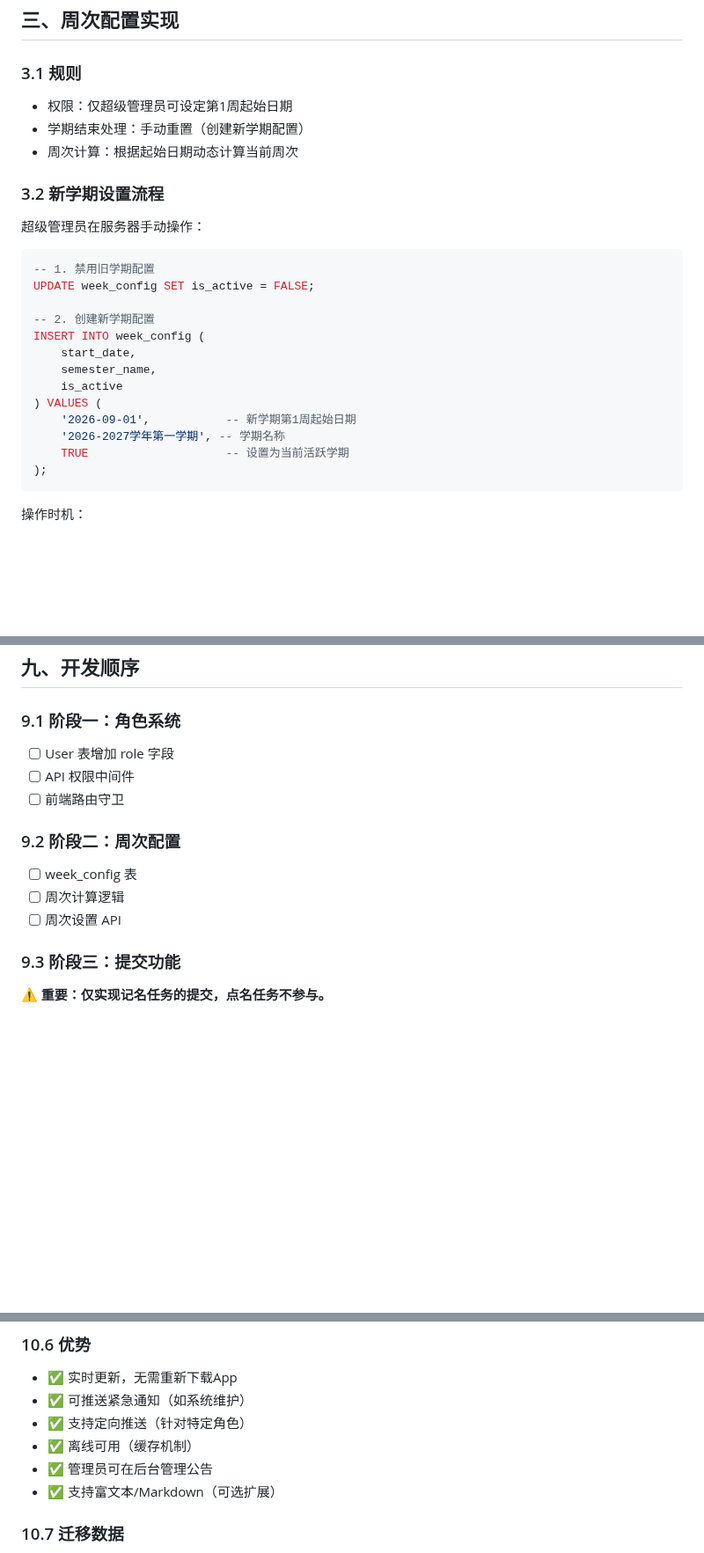
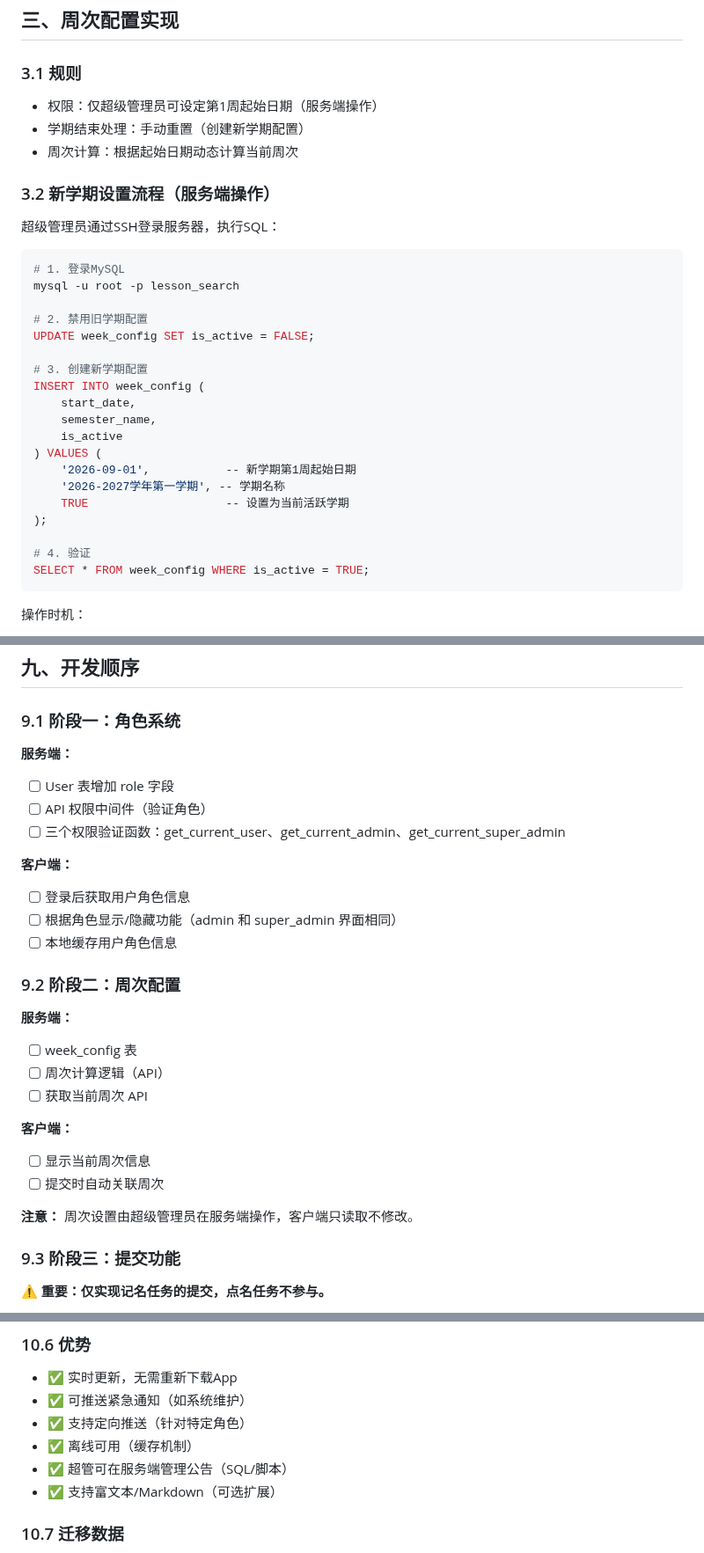
Before and after one commit to Keleoz-Cyber/LessonSearch, a Markdown page: docs/v0.5.0功能开发计划.md, 3 parts joined by grey strips. Shown at 88% size. Rendered like a GitHub page; blank space fills up the shorter version.

````diff
--- a/docs/v0.5.0功能开发计划.md
+++ b/docs/v0.5.0功能开发计划.md
@@ -119,19 +150,22 @@ def get_statistics(super_admin: User = Depends(get_current_super_admin)):
 
 ### 3.1 规则
 
-- 权限：仅超级管理员可设定第1周起始日期
+- 权限：仅超级管理员可设定第1周起始日期（服务端操作）
 - 学期结束处理：手动重置（创建新学期配置）
 - 周次计算：根据起始日期动态计算当前周次
 
-### 3.2 新学期设置流程
+### 3.2 新学期设置流程（服务端操作）
 
-超级管理员在服务器手动操作：
+超级管理员通过SSH登录服务器，执行SQL：
 
-```sql
--- 1. 禁用旧学期配置
+```bash
+# 1. 登录MySQL
+mysql -u root -p lesson_search
+
+# 2. 禁用旧学期配置
 UPDATE week_config SET is_active = FALSE;
 
--- 2. 创建新学期配置
+# 3. 创建新学期配置
 INSERT INTO week_config (
     start_date,
     semester_name,
@@ -141,6 +175,9 @@ INSERT INTO week_config (
     '2026-2027学年第一学期', -- 学期名称
     TRUE                    -- 设置为当前活跃学期
 );
+
+# 4. 验证
+SELECT * FROM week_config WHERE is_active = TRUE;
 ```
 
 操作时机：
@@ -813,15 +850,28 @@ if (user.role == 'admin' || user.role == 'super_admin')
 
 ### 9.1 阶段一：角色系统
 
+**服务端：**
 - [ ] User 表增加 role 字段
-- [ ] API 权限中间件
-- [ ] 前端路由守卫
+- [ ] API 权限中间件（验证角色）
+- [ ] 三个权限验证函数：get_current_user、get_current_admin、get_current_super_admin
+
+**客户端：**
+- [ ] 登录后获取用户角色信息
+- [ ] 根据角色显示/隐藏功能（admin 和 super_admin 界面相同）
+- [ ] 本地缓存用户角色信息
 
 ### 9.2 阶段二：周次配置
 
+**服务端：**
 - [ ] week_config 表
-- [ ] 周次计算逻辑
-- [ ] 周次设置 API
+- [ ] 周次计算逻辑（API）
+- [ ] 获取当前周次 API
+
+**客户端：**
+- [ ] 显示当前周次信息
+- [ ] 提交时自动关联周次
+
+**注意：** 周次设置由超级管理员在服务端操作，客户端只读取不修改。
 
 ### 9.3 阶段三：提交功能
 
@@ -1139,7 +1204,7 @@ UPDATE announcements SET is_active = FALSE WHERE version = 18;
 - ✅ 可推送紧急通知（如系统维护）
 - ✅ 支持定向推送（针对特定角色）
 - ✅ 离线可用（缓存机制）
-- ✅ 管理员可在后台管理公告
+- ✅ 超管可在服务端管理公告（SQL/脚本）
 - ✅ 支持富文本/Markdown（可选扩展）
 
 ### 10.7 迁移数据
````
Also changed, not shown: other parts of docs/v0.5.0功能开发计划.md (+140 -93 lines).
